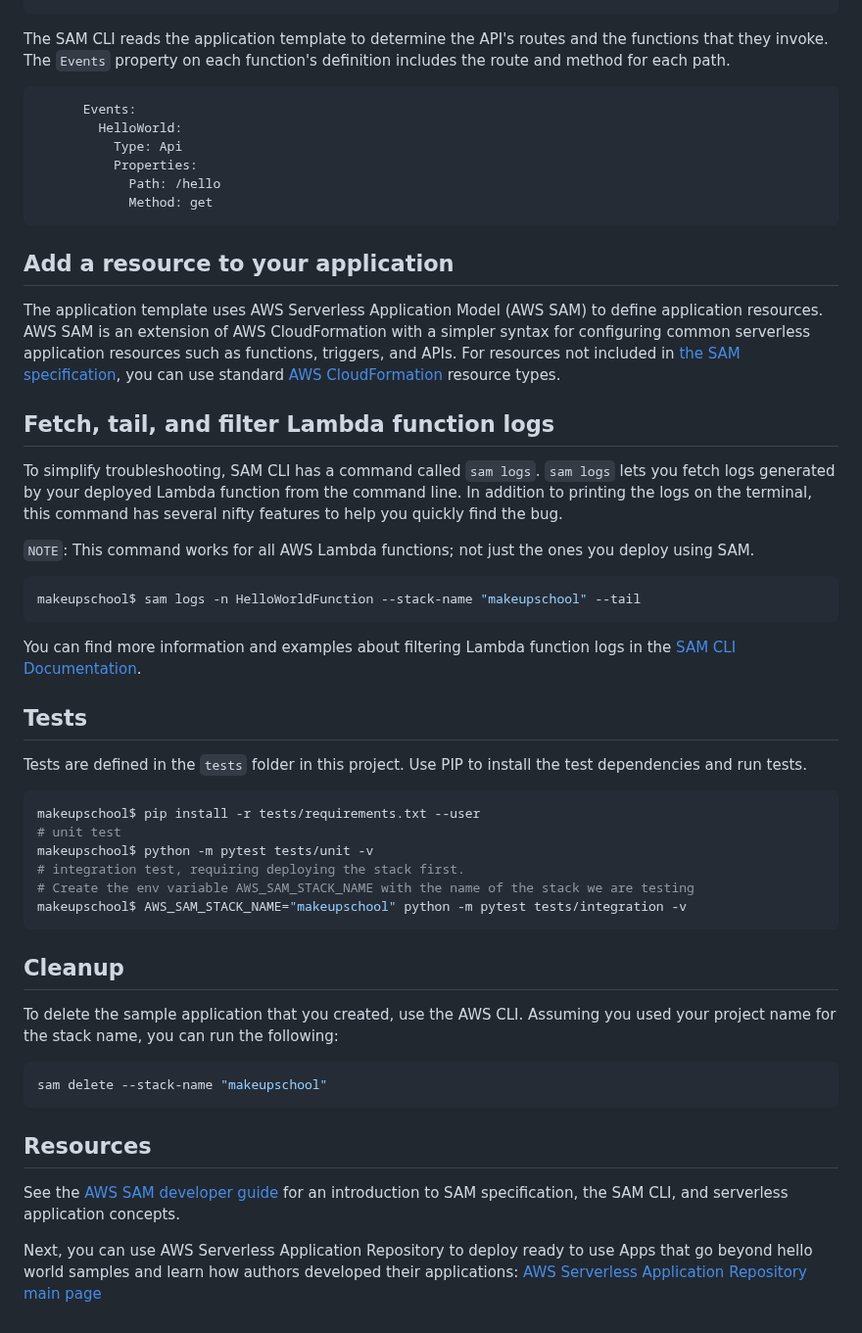
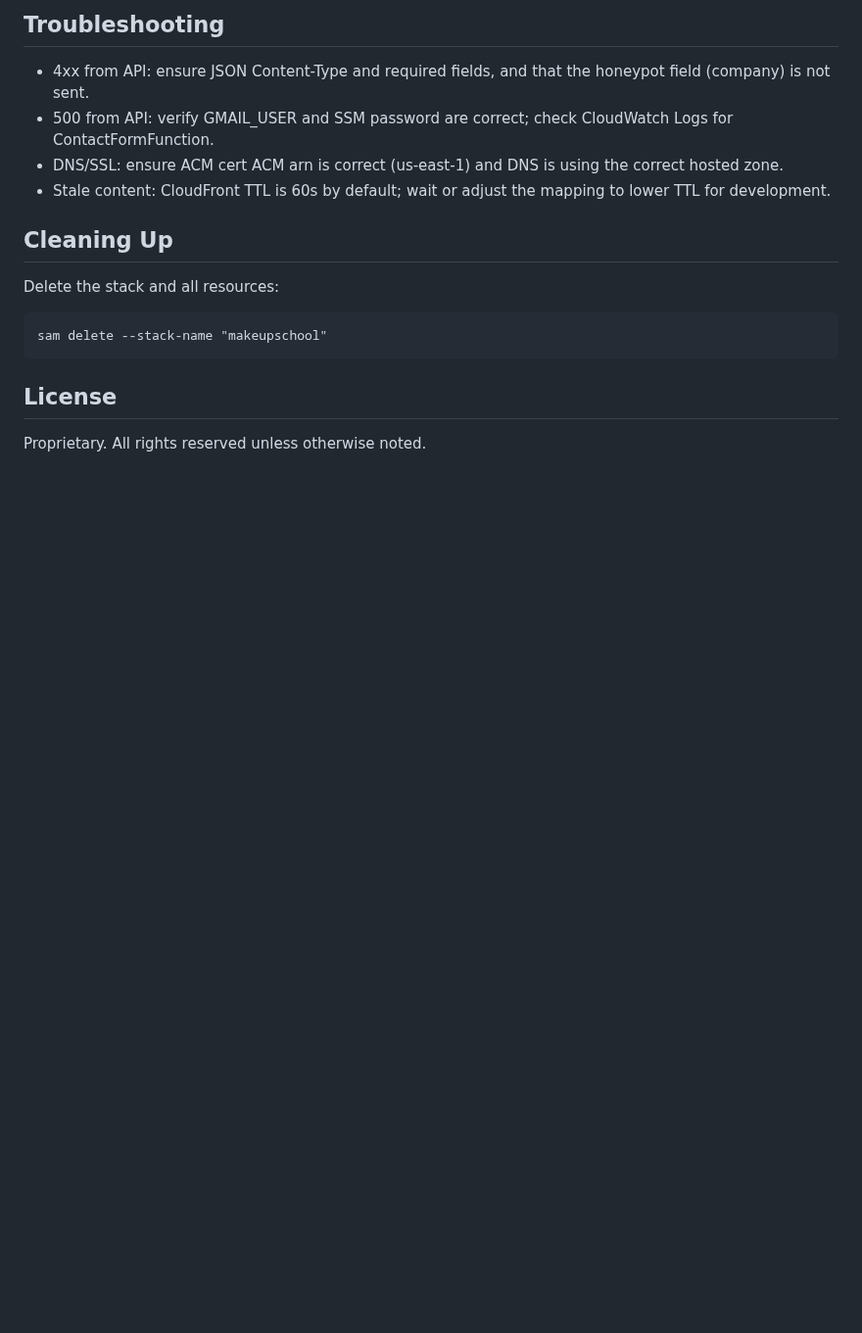
Before and after one commit to lefterisilia/makeupschool, a Markdown page: README.md, the part around one of its changes. Shown at 98% size. Rendered like a GitHub page; blank space fills up the shorter version.

````diff
--- a/README.md
+++ b/README.md
@@ -77,54 +148,17 @@ makeupschool$ curl http://localhost:3000/
+## Troubleshooting
+- 4xx from API: ensure JSON Content-Type and required fields, and that the honeypot field (company) is not sent.
+- 500 from API: verify GMAIL_USER and SSM password are correct; check CloudWatch Logs for ContactFormFunction.
+- DNS/SSL: ensure ACM cert ACM arn is correct (us-east-1) and DNS is using the correct hosted zone.
+- Stale content: CloudFront TTL is 60s by default; wait or adjust the mapping to lower TTL for development.
+
+
+## Cleaning Up
+Delete the stack and all resources:
+
 ```
-
-The SAM CLI reads the application template to determine the API's routes and the functions that they invoke. The `Events` property on each function's definition includes the route and method for each path.
-
-```yaml
-      Events:
-        HelloWorld:
-          Type: Api
-          Properties:
-            Path: /hello
-            Method: get
-```
-
-## Add a resource to your application
-The application template uses AWS Serverless Application Model (AWS SAM) to define application resources. AWS SAM is an extension of AWS CloudFormation with a simpler syntax for configuring common serverless application resources such as functions, triggers, and APIs. For resources not included in [the SAM specification](https://github.com/awslabs/serverless-application-model/blob/master/versions/2016-10-31.md), you can use standard [AWS CloudFormation](https://docs.aws.amazon.com/AWSCloudFormation/latest/UserGuide/aws-template-resource-type-ref.html) resource types.
-
-## Fetch, tail, and filter Lambda function logs
-
-To simplify troubleshooting, SAM CLI has a command called `sam logs`. `sam logs` lets you fetch logs generated by your deployed Lambda function from the command line. In addition to printing the logs on the terminal, this command has several nifty features to help you quickly find the bug.
-
-`NOTE`: This command works for all AWS Lambda functions; not just the ones you deploy using SAM.
-
-```bash
-makeupschool$ sam logs -n HelloWorldFunction --stack-name "makeupschool" --tail
-```
-
-You can find more information and examples about filtering Lambda function logs in the [SAM CLI Documentation](https://docs.aws.amazon.com/serverless-application-model/latest/developerguide/serverless-sam-cli-logging.html).
-
-## Tests
-
-Tests are defined in the `tests` folder in this project. Use PIP to install the test dependencies and run tests.
-
-```bash
-makeupschool$ pip install -r tests/requirements.txt --user
-# unit test
-makeupschool$ python -m pytest tests/unit -v
-# integration test, requiring deploying the stack first.
-# Create the env variable AWS_SAM_STACK_NAME with the name of the stack we are testing
-makeupschool$ AWS_SAM_STACK_NAME="makeupschool" python -m pytest tests/integration -v
-```
-
-## Cleanup
-
-To delete the sample application that you created, use the AWS CLI. Assuming you used your project name for the stack name, you can run the following:
-
-```bash
 sam delete --stack-name "makeupschool"
 ```
 
-## Resources
 
-See the [AWS SAM developer guide](https://docs.aws.amazon.com/serverless-application-model/latest/developerguide/what-is-sam.html) for an introduction to SAM specification, the SAM CLI, and serverless application concepts.
-
-Next, you can use AWS Serverless Application Repository to deploy ready to use Apps that go beyond hello world samples and learn how authors developed their applications: [AWS Serverless Application Repository main page](https://aws.amazon.com/serverless/serverlessrepo/)
+## License
+Proprietary. All rights reserved unless otherwise noted.
````
Also changed, not shown: other parts of README.md (+121 -50 lines).
